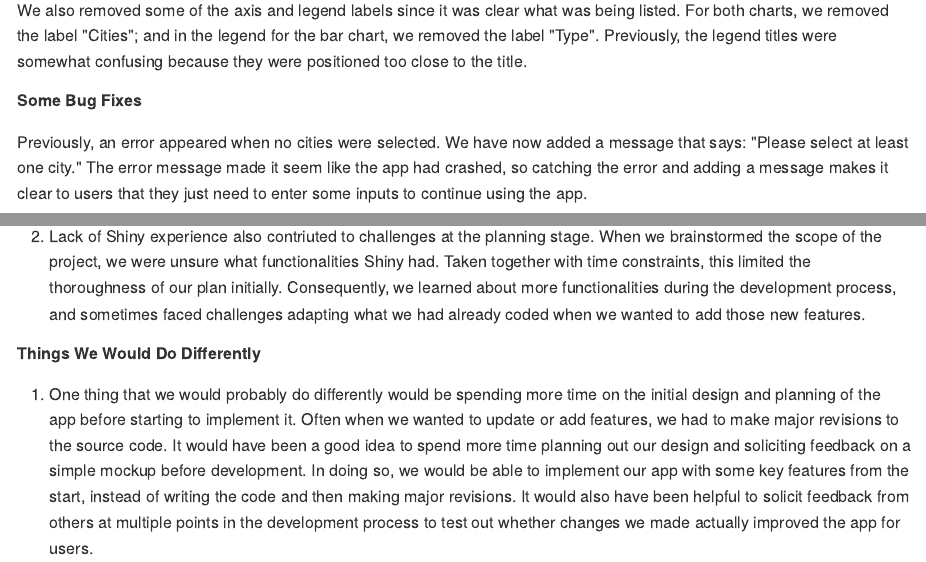
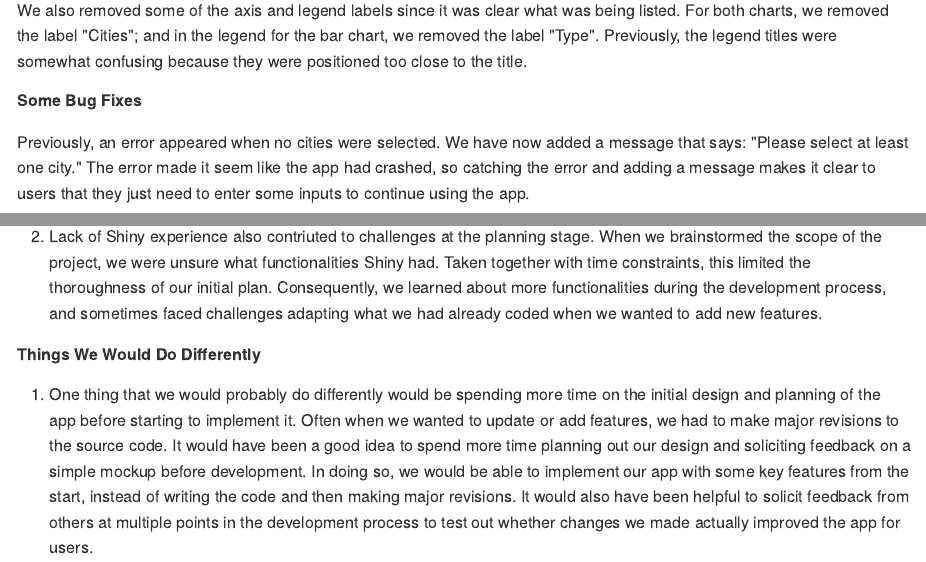
Before and after one commit to UBC-MDS/DSCI532_violent_crime_app, an R Markdown document (doc/milestone4_writeup.Rmd): the page in a window 1100 px wide, from 660 px down, and a second part further down, joined at a grey line. The pictures show the output file doc/milestone4_writeup.md that the author committed with the source, drawn offline in the style of GitHub.

Commit message:
small changes

```diff
--- a/doc/milestone4_writeup.Rmd
+++ b/doc/milestone4_writeup.Rmd
@@ -23,7 +23,7 @@ We also removed some of the axis and legend labels since it was clear what was b
 
 ##### Some Bug Fixes
 
-Previously, an error appeared when no cities were selected. We have now added a message that says: "Please select at least one city." The error message made it seem like the app had crashed, so catching the error and adding a message makes it clear to users that they just need to enter some inputs to continue using the app.
+Previously, an error appeared when no cities were selected. We have now added a message that says: "Please select at least one city." The error made it seem like the app had crashed, so catching the error and adding a message makes it clear to users that they just need to enter some inputs to continue using the app.
 
 There was also a small issue with the Data tab that we resolved this week. The menu to select the number of entries to view on one screen had four options, but sometimes only three options were displayed. We have fixed this so that the four options are always available.
 
@@ -41,5 +40,5 @@ Some of the fancier features that we would have liked to have in our app turned
 
-2. Lack of Shiny experience also contriuted to challenges at the planning stage. When we brainstormed the scope of the project, we were unsure what functionalities Shiny had. Taken together with time constraints, this limited the thoroughness of our plan initially. Consequently, we learned about more functionalities during the development process, and sometimes faced challenges adapting what we had already coded when we wanted to add those new features.
+2. Lack of Shiny experience also contriuted to challenges at the planning stage. When we brainstormed the scope of the project, we were unsure what functionalities Shiny had. Taken together with time constraints, this limited the thoroughness of our initial plan. Consequently, we learned about more functionalities during the development process, and sometimes faced challenges adapting what we had already coded when we wanted to add new features.
 
 
 ##### Things We Would Do Differently
```
Also changed, not shown: doc/milestone4_writeup.md, doc/milestone4_writeup.Rmd (3 more changed lines).
